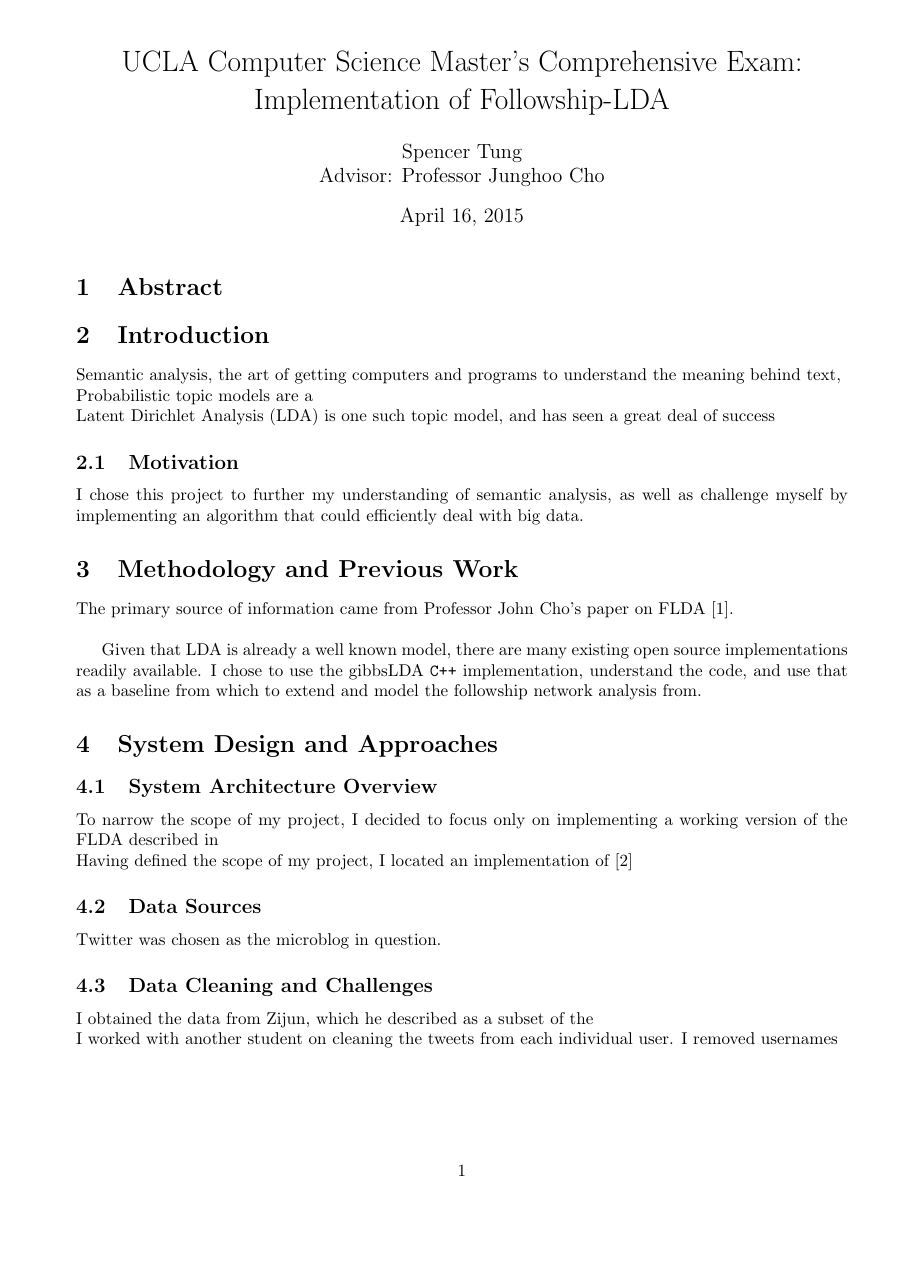
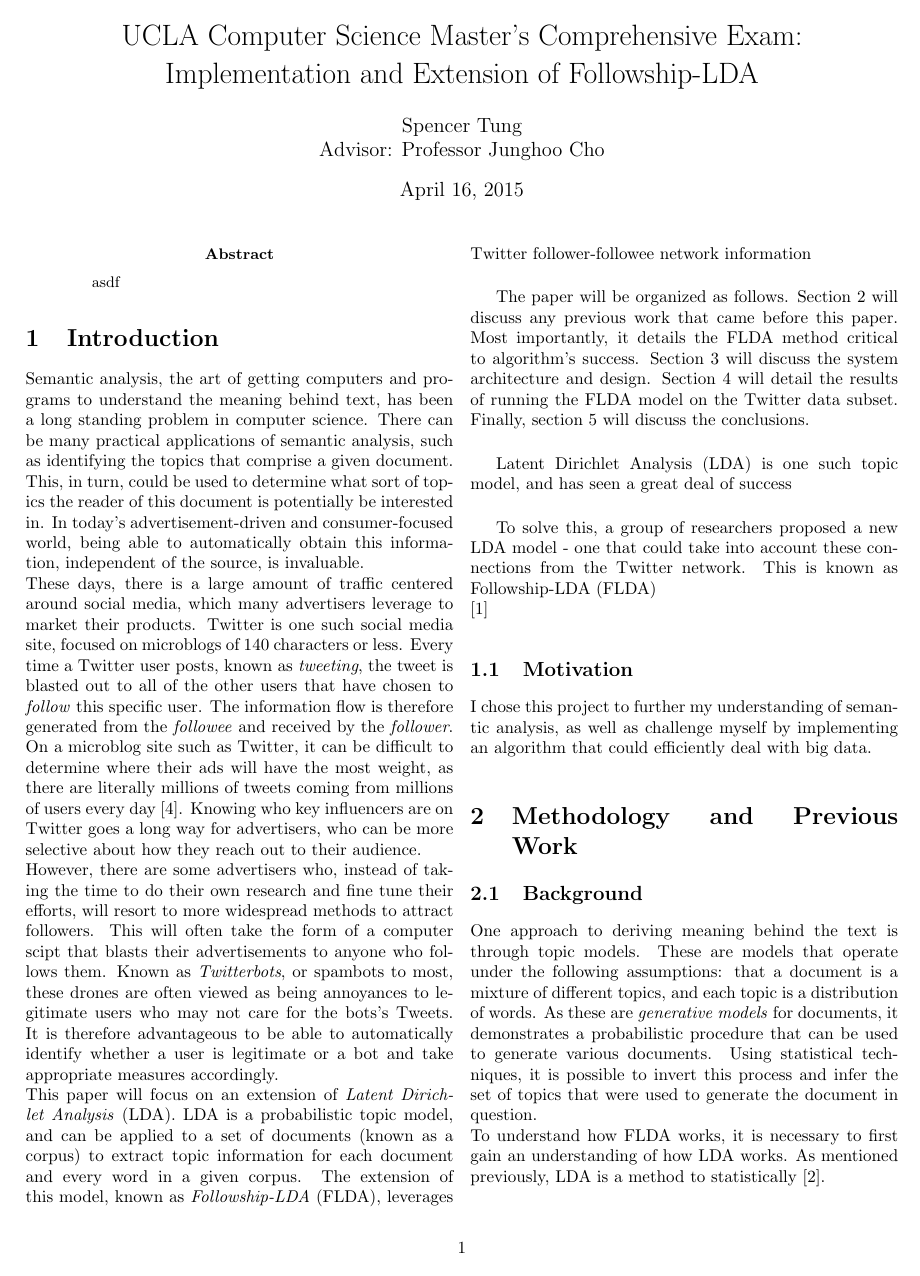
Before and after one commit to stung/flda_ms, a LaTeX paper (finalreport.tex): page 1 of 2. Compiled offline with pdfLaTeX.

Commit message:
Added a TODO for the code, writing intro of report

```diff
--- a/finalreport.tex
+++ b/finalreport.tex
@@ -21,14 +30,26 @@
 \begin{document}
 \maketitle
 
+\begin{multicols}{2}
 %%%%%%%%%%%%%%%%%%%%%%%%%%%%%%%%%%%% Abstract%%%%%%%%%%%%%%%%%%%%%%%%%%%%%%%%%%
-\section{Abstract}
+\begin{abstract}
+asdf
+\end{abstract}
 
 %%%%%%%%%%%%%%%%%%%%%%%%%%%%%%%%%%%% Section 1: Project Idea%%%%%%%%%%%%%%%%%%%%%%%%%%%%%%%%%%
 \section{Introduction}
-Semantic analysis, the art of getting computers and programs to understand the meaning behind text, \\
-Probabilistic topic models are a \\
-Latent Dirichlet Analysis (LDA) is one such topic model, and has seen a great deal of success
+Semantic analysis, the art of getting computers and programs to understand the meaning behind text, has been a long standing problem in computer science. There can be many practical applications of semantic analysis, such as identifying the topics that comprise a given document. This, in turn, could be used to determine what sort of topics the reader of this document is potentially be interested in. In today's advertisement-driven and consumer-focused world, being able to automatically obtain this information, independent of the source, is invaluable. \\
+These days, there is a large amount of traffic centered around social media, which many advertisers leverage to market their products. Twitter is one such social media site, focused on microblogs of 140 characters or less. Every time a Twitter user posts, known as \textit{tweeting}, the tweet is blasted out to all of the other users that have chosen to \textit{follow} this specific user. The information flow is therefore generated from the \textit{followee} and received by the \textit{follower}. On a microblog site such as Twitter, it can be difficult to determine where their ads will have the most weight, as there are literally millions of tweets coming from millions of users every day \cite{TODO}. Knowing who key influencers are on Twitter goes a long way for advertisers, who can be more selective about how they reach out to their audience.\\
+However, there are some advertisers who, instead of taking the time to do their own research and fine tune their efforts, will resort to more widespread methods to attract followers. This will often take the form of a computer scipt that blasts their advertisements to anyone who follows them. Known as \textit{Twitterbots}, or spambots to most, these drones are often viewed as being annoyances to legitimate users who may not care for the bots's Tweets. It is therefore advantageous to be able to automatically identify whether a user is legitimate or a bot and take appropriate measures accordingly. \\
+This paper will focus on an extension of \textit{Latent Dirichlet Analysis} (LDA). LDA is a probabilistic topic model, and can be applied to a set of documents (known as a corpus) to extract topic information for each document and every word in a given corpus. The extension of this model, known as \textit{Followship-LDA} (FLDA), leverages Twitter follower-followee network information \\
+
+The paper will be organized as follows. Section \ref{sec:prevwork} will discuss any previous work that came before this paper. Most importantly, it details the FLDA method critical to algorithm's success. Section \ref{sec:approach} will discuss the system architecture and design. Section \ref{sec:results} will detail the results of running the FLDA model on the Twitter data subset. Finally, section \ref{sec:conc} will discuss the conclusions. \\
+
+Latent Dirichlet Analysis (LDA) is one such topic model, and has seen a great deal of success \\
+
+To solve this, a group of researchers proposed a new LDA model - one that could take into account these connections from the Twitter network. This is known as Followship-LDA (FLDA) \\
+\cite{flda}
+
 
 \subsection{Motivation}
 I chose this project to further my understanding of semantic analysis, as well as challenge myself by implementing an algorithm that could efficiently deal with big data.
@@ -36,9 +57,13 @@ I chose this project to further my understanding of semantic analysis, as well a
 
 %%%%%%%%%%%%%%%%%%%%%%%% Section 2: Methodology and Previous Work%%%%%%%%%%%%%%%%%%%%%%%%%%%
 \section{Methodology and Previous Work}
+\label{sec:prevwork}
+\subsection{Background}
+One approach to deriving meaning behind the text is through topic models. These are models that operate under the following assumptions: that a document is a mixture of different topics, and each topic is a distribution of words. As these are \textit{generative models} for documents, it demonstrates a probabilistic procedure that can be used to generate various documents. Using statistical techniques, it is possible to invert this process and infer the set of topics that were used to generate the document in question. \\
+To understand how FLDA works, it is necessary to first gain an understanding of how LDA works. As mentioned previously, LDA is a method to statistically
+\cite{lda}. \\
+\subsection{Previous Work}
 The primary source of information came from Professor John Cho's paper on FLDA \cite{flda}.  \\
-
-Given that LDA is already a well known model, there are many existing open source implementations readily available. I chose to use the gibbsLDA \verb!C++! implementation, understand the code, and use that as a baseline from which to extend and model the followship network analysis from.
 
 %%%%%%%%%%%%%%%%%%%%%%%% Section 3: System Design and Approaches%%%%%%%%%%%%%%%%%%%%%%%%%%%%%
 \section{System Design and Approaches}
@@ -46,6 +74,6 @@ Given that LDA is already a well known model, there are many existing open sourc
 To narrow the scope of my project, I decided to focus only on implementing a working version of the FLDA described in \\
 Having defined the scope of my project, I
-located an implementation of  \cite{TODO}
+located an implementation of  \cite{gibbs_lda}
 % \begin{figure}
 %   \centering
 %     \includegraphics[width=0.7\textwidth]{architecture}
```
Also changed, not shown: TODO.txt (added, +5 -0 lines), finalreport.tex (30 more changed lines).
